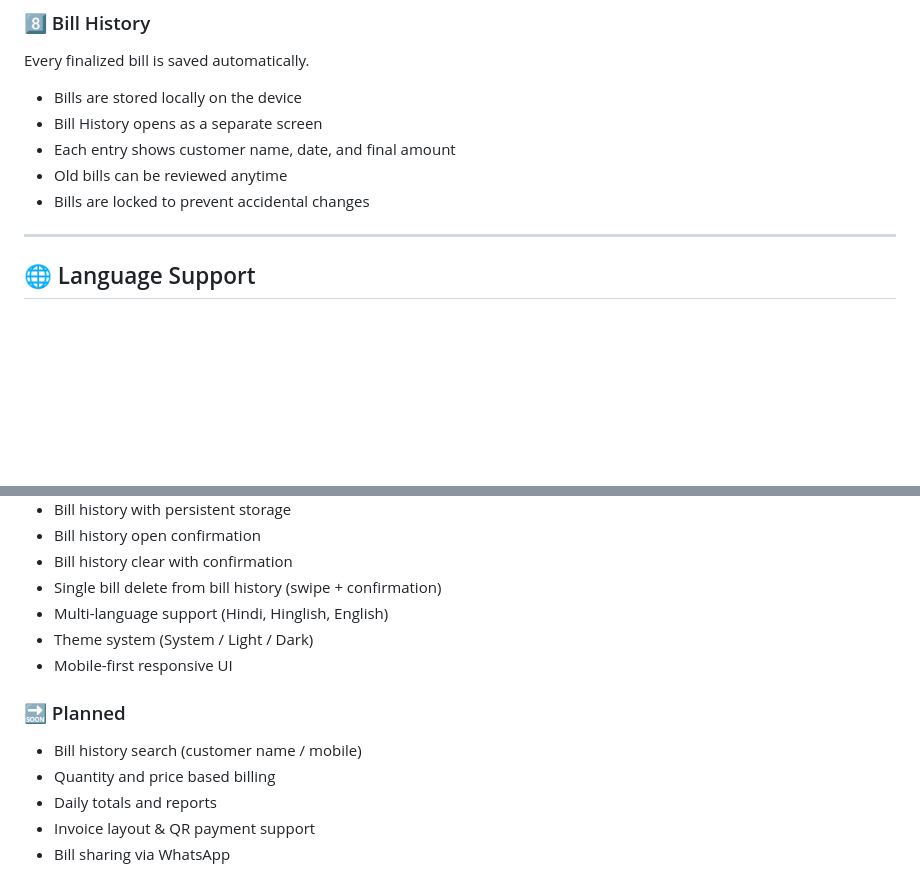
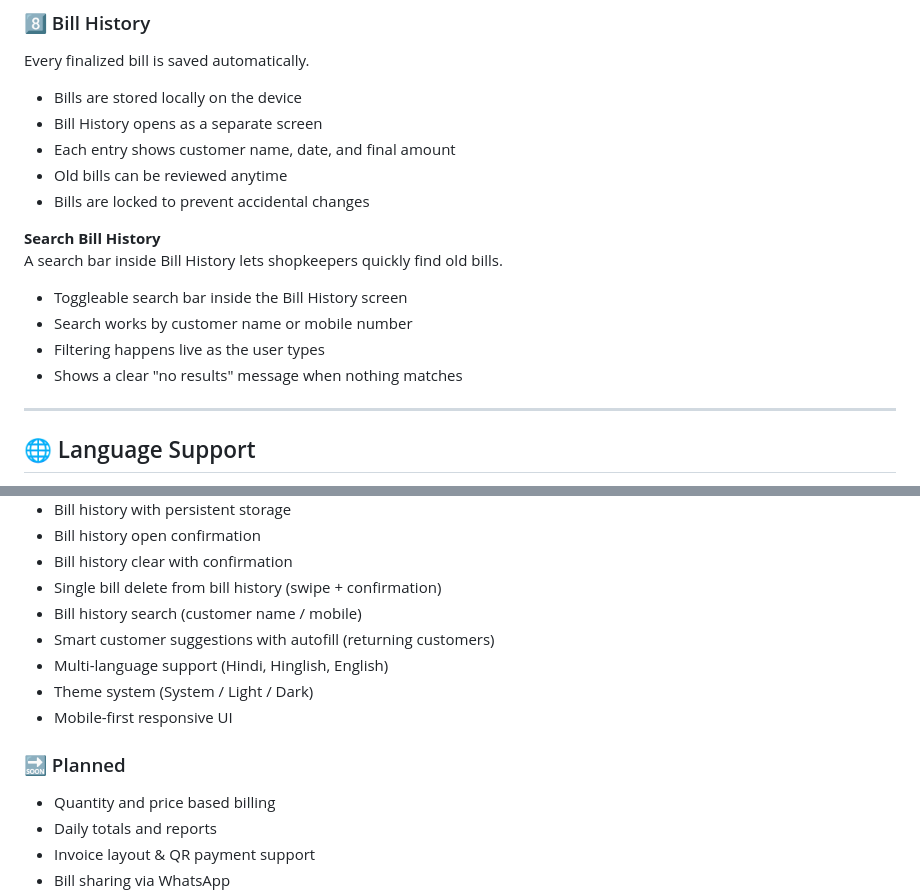
Before and after one commit to sameer-dev-106/smart-billing-calculator, a Markdown page: README.md, 2 parts joined by grey strips. Drawn GitHub-style; blank space fills up the shorter version.

Commit message:
feat(ui): add search functionality to bill history for quick retrieval

```diff
--- a/README.md
+++ b/README.md
@@ -126,6 +126,14 @@ Every finalized bill is saved automatically.
 - Old bills can be reviewed anytime
 - Bills are locked to prevent accidental changes
 
+**Search Bill History**
+A search bar inside Bill History lets shopkeepers quickly find old bills.
+
+- Toggleable search bar inside the Bill History screen
+- Search works by customer name or mobile number
+- Filtering happens live as the user types
+- Shows a clear "no results" message when nothing matches
+
 ---
 
 ## 🌐 Language Support
@@ -214,12 +222,13 @@ To build a real shop-ready billing calculator that:
 - Bill history open confirmation
 - Bill history clear with confirmation
 - Single bill delete from bill history (swipe + confirmation)
+- Bill history search (customer name / mobile)
+- Smart customer suggestions with autofill (returning customers)
 - Multi-language support (Hindi, Hinglish, English)
 - Theme system (System / Light / Dark)
 - Mobile-first responsive UI
 
 ### 🔜 Planned
-- Bill history search (customer name / mobile)
 - Quantity and price based billing
 - Daily totals and reports
 - Invoice layout & QR payment support
```
